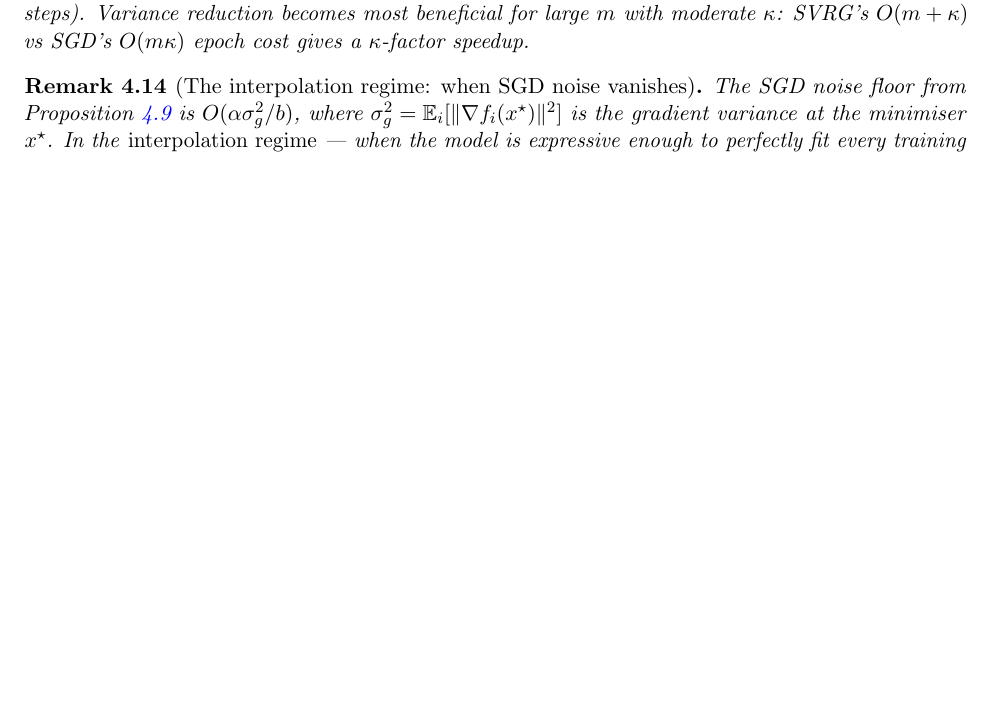
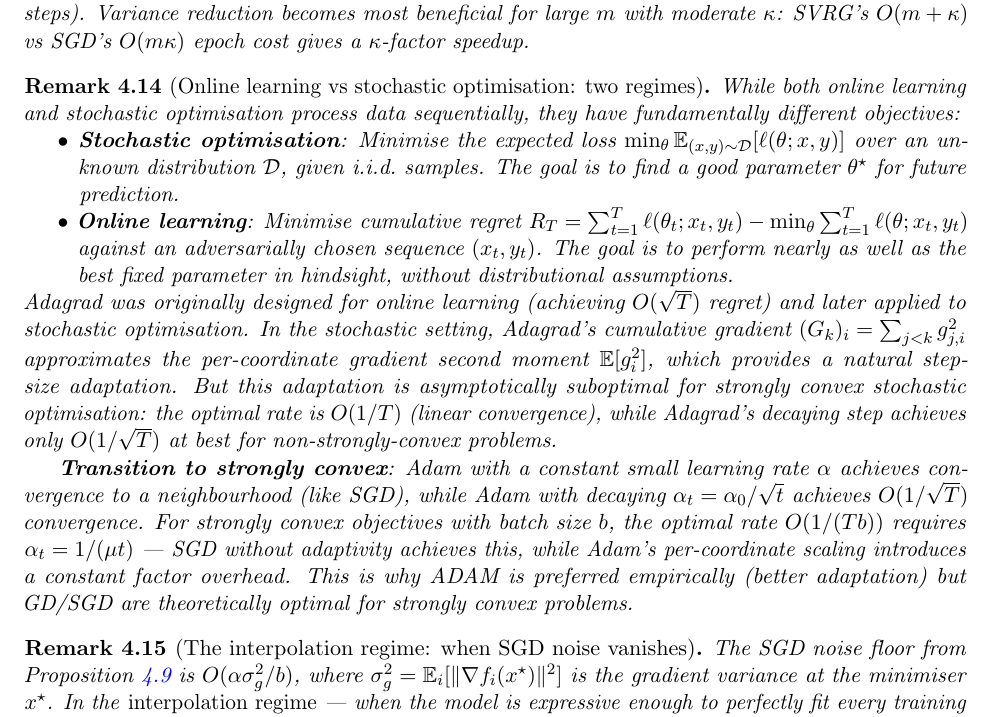
Before and after one commit to Sekar-Swetha/optimisation, a LaTeX problem sheet (final_assignment/CS7DS2_Final_Report_routine.tex): part of page 31 of 79, cut so that both start at the same text, the shorter picture padded with empty space. Compiled offline with pdfLaTeX.

Commit message:
routine pass 61: online learning vs stochastic optimisation regimes (regret vs expected risk); Adagrad designed for online adversarial setting; Adam adaptation vs SGD theoretical optimality for strongly convex
https://claude.ai/code/session_01AKm577GVQ31EukU3QMrZNg

```diff
--- a/final_assignment/CS7DS2_Final_Report_routine.tex
+++ b/final_assignment/CS7DS2_Final_Report_routine.tex
@@ -882,6 +882,17 @@ Proposition~\ref{prop:sgd} reveals a fundamental limitation of fixed-step SGD: i
   \item \textbf{SAGA} (Defazio et al., 2014): Maintains a table of the $m$ most recent per-sample gradients. The variance of the SAGA estimator goes to zero as the iterate converges. SAGA has the same asymptotic rate as SVRG but is better suited for streaming settings (no snapshot epoch required).
 \end{itemize}
 For Benchmark A with $m=1000$, $\kappa \approx 1$: SVRG needs $O((1000+1)\log(1/\epsilon)) \approx 1000\log(1/\epsilon)$ per-sample gradient evaluations, comparable to full-batch GD ($1000$ evaluations per step $\times$ $\log(1/\epsilon)$ steps). Variance reduction becomes most beneficial for large $m$ with moderate $\kappa$: SVRG's $O(m + \kappa)$ vs SGD's $O(m\kappa)$ epoch cost gives a $\kappa$-factor speedup.
+\end{remark}
+
+\begin{remark}[Online learning vs stochastic optimisation: two regimes]
+While both online learning and stochastic optimisation process data sequentially, they have fundamentally different objectives:
+\begin{itemize}[nosep]
+  \item \textbf{Stochastic optimisation}: Minimise the expected loss $\min_\theta \mathbb{E}_{(x,y) \sim \mathcal{D}}[\ell(\theta; x, y)]$ over an unknown distribution $\mathcal{D}$, given i.i.d.\ samples. The goal is to find a good parameter $\theta^\star$ for future prediction.
+  \item \textbf{Online learning}: Minimise cumulative regret $R_T = \sum_{t=1}^T \ell(\theta_t; x_t, y_t) - \min_\theta \sum_{t=1}^T \ell(\theta; x_t, y_t)$ against an adversarially chosen sequence $(x_t, y_t)$. The goal is to perform nearly as well as the best fixed parameter in hindsight, without distributional assumptions.
+\end{itemize}
+Adagrad was originally designed for online learning (achieving $O(\sqrt{T})$ regret) and later applied to stochastic optimisation. In the stochastic setting, Adagrad's cumulative gradient $(G_k)_i = \sum_{j<k} g_{j,i}^2$ approximates the per-coordinate gradient second moment $\mathbb{E}[g_i^2]$, which provides a natural step-size adaptation. But this adaptation is asymptotically suboptimal for strongly convex stochastic optimisation: the optimal rate is $O(1/T)$ (linear convergence), while Adagrad's decaying step achieves only $O(1/\sqrt{T})$ at best for non-strongly-convex problems.
+
+\textbf{Transition to strongly convex}: Adam with a constant small learning rate $\alpha$ achieves convergence to a neighbourhood (like SGD), while Adam with decaying $\alpha_t = \alpha_0/\sqrt{t}$ achieves $O(1/\sqrt{T})$ convergence. For strongly convex objectives with batch size $b$, the optimal rate $O(1/(Tb))$ requires $\alpha_t = 1/(\mu t)$ --- SGD without adaptivity achieves this, while Adam's per-coordinate scaling introduces a constant factor overhead. This is why ADAM is preferred empirically (better adaptation) but GD/SGD are theoretically optimal for strongly convex problems.
 \end{remark}
 
 \begin{remark}[The interpolation regime: when SGD noise vanishes]
```
